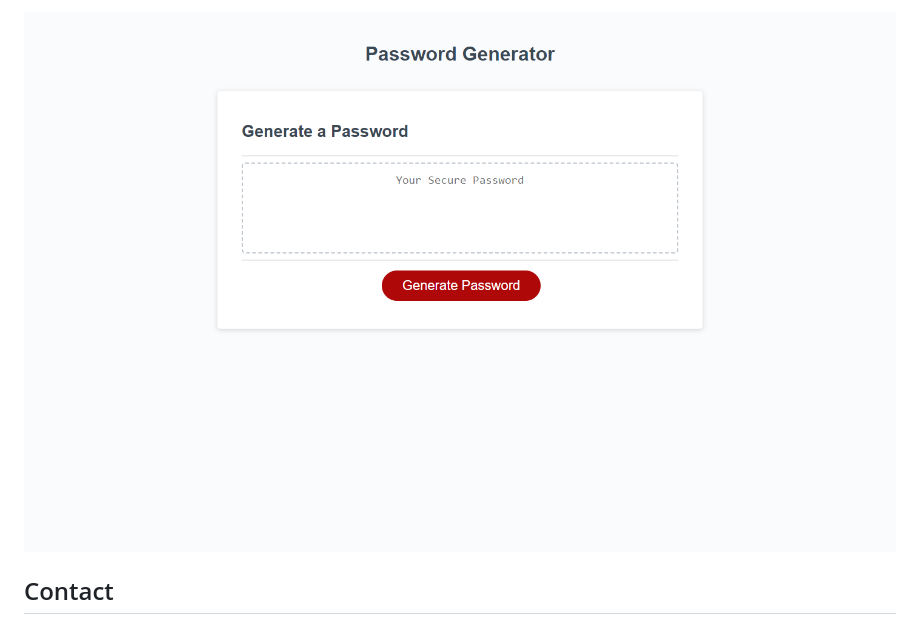
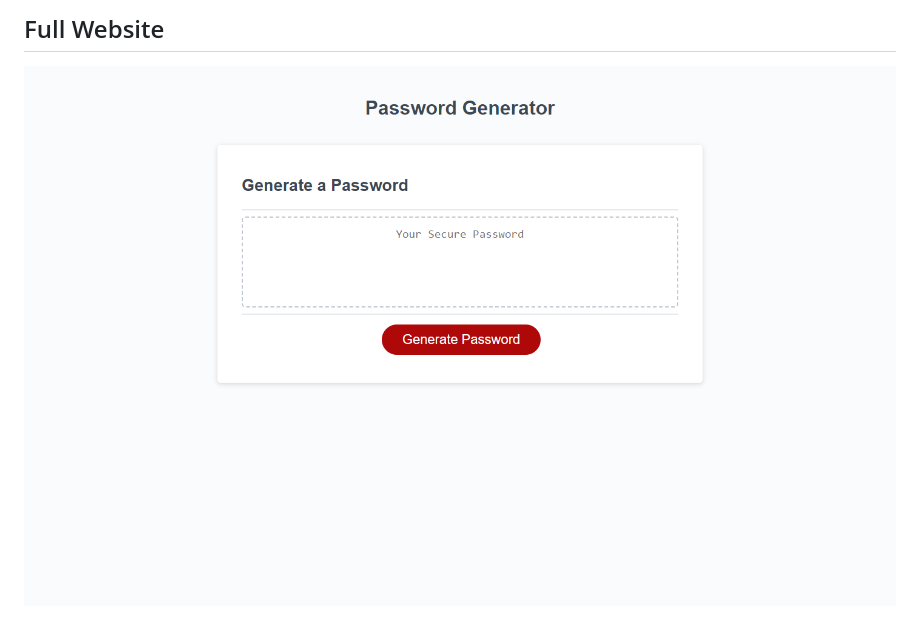
Before and after one commit to SamsonKnightz/Password-Generator, a Markdown page: README.md, the part around the change printed below. Rendered like a GitHub page.

```diff
--- a/README.md
+++ b/README.md
@@ -38,3 +48,3 @@ Check out my other [projects](https://github.com/SamsonKnightz) on github.
 
-![blah](./assets/images/password%20generator.png)
-## Contact
+## Full Website
+![full website](./assets/images/password%20generator.png)
```
Also changed, not shown: other parts of README.md (+20 -10 lines), assets/images/GeneratedPassword.png (added).
